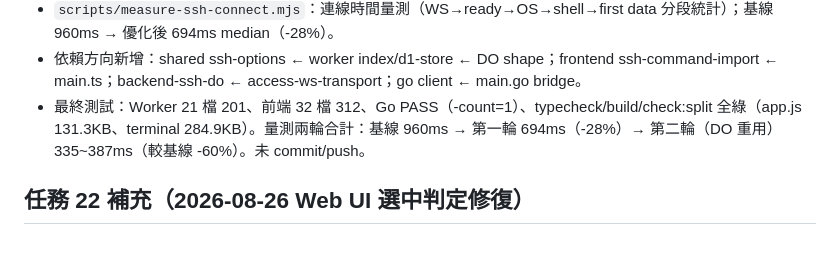
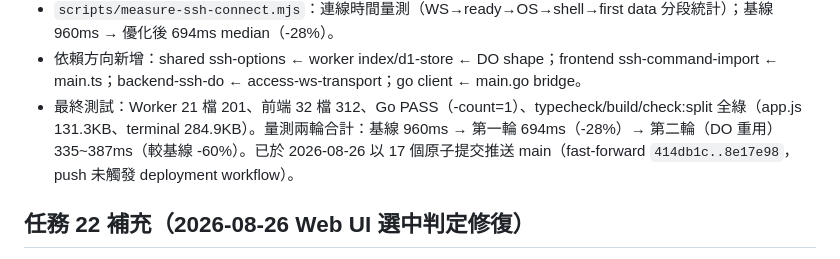
Before and after one commit to s12ryt/worker-ssh, a Markdown page: agent/項目表.md, the part around the change. GitHub-like rendering.

```diff
--- a/agent/項目表.md
+++ b/agent/項目表.md
@@ -378,7 +378,7 @@ worker-ssh/
 - `src/frontend/main.ts`：connectTo 與 WS 並行預熱 `osCache.fetch`（inflight 去重）。
 - `scripts/measure-ssh-connect.mjs`：連線時間量測（WS→ready→OS→shell→first data 分段統計）；基線 960ms → 優化後 694ms median（-28%）。
 - 依賴方向新增：shared ssh-options ← worker index/d1-store ← DO shape；frontend ssh-command-import ← main.ts；backend-ssh-do ← access-ws-transport；go client ← main.go bridge。
-- 最終測試：Worker 21 檔 201、前端 32 檔 312、Go PASS（-count=1）、typecheck/build/check:split 全綠（app.js 131.3KB、terminal 284.9KB）。量測兩輪合計：基線 960ms → 第一輪 694ms（-28%）→ 第二輪（DO 重用）335~387ms（較基線 -60%）。未 commit/push。
+- 最終測試：Worker 21 檔 201、前端 32 檔 312、Go PASS（-count=1）、typecheck/build/check:split 全綠（app.js 131.3KB、terminal 284.9KB）。量測兩輪合計：基線 960ms → 第一輪 694ms（-28%）→ 第二輪（DO 重用）335~387ms（較基線 -60%）。已於 2026-08-26 以 17 個原子提交推送 main（fast-forward `414db1c..8e17e98`，push 未觸發 deployment workflow）。
 
 ## 任務 22 補充（2026-08-26 Web UI 選中判定修復）
 
```
Also changed, not shown: agent/deep_todos.md (+2 -2 lines), agent/memory.md (+1 -0 lines).
